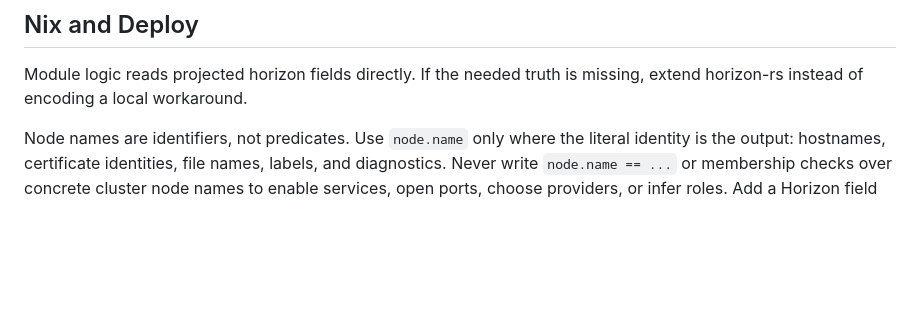
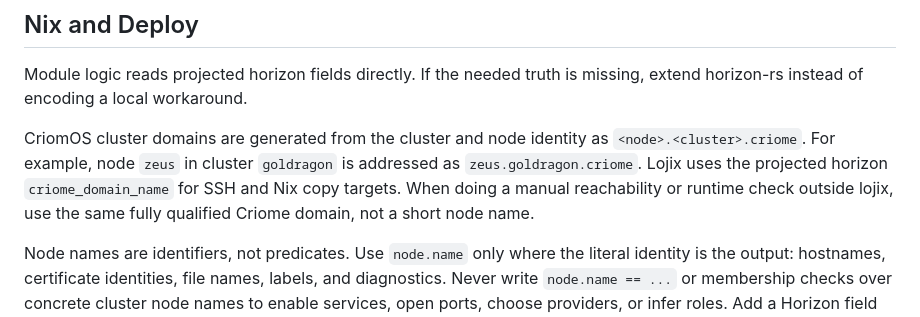
Before and after one commit to LiGoldragon/CriomOS, a Markdown page: skills.md, the part around the change. Drawn GitHub-style; blank space fills up the shorter version.

Commit message:
docs: record criome domain addressing

```diff
--- a/skills.md
+++ b/skills.md
@@ -72,6 +72,14 @@ Module logic reads projected horizon fields directly. If the needed
 truth is missing, extend horizon-rs instead of encoding a local
 workaround.
 
+CriomOS cluster domains are generated from the cluster and node
+identity as `<node>.<cluster>.criome`. For example, node `zeus` in
+cluster `goldragon` is addressed as `zeus.goldragon.criome`. Lojix
+uses the projected horizon `criome_domain_name` for SSH and Nix copy
+targets. When doing a manual reachability or runtime check outside
+lojix, use the same fully qualified Criome domain, not a short node
+name.
+
 Node names are identifiers, not predicates. Use `node.name` only where
 the literal identity is the output: hostnames, certificate identities,
 file names, labels, and diagnostics. Never write `node.name == ...` or
```
